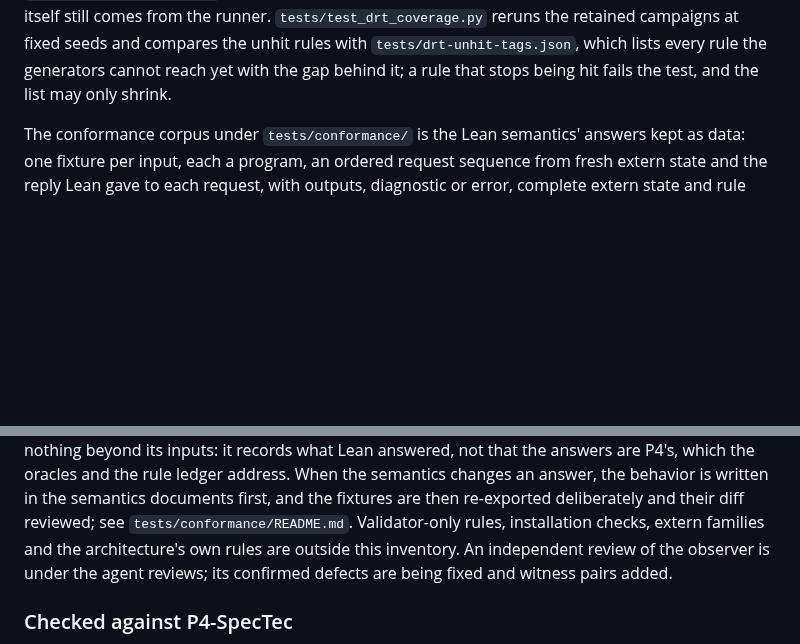
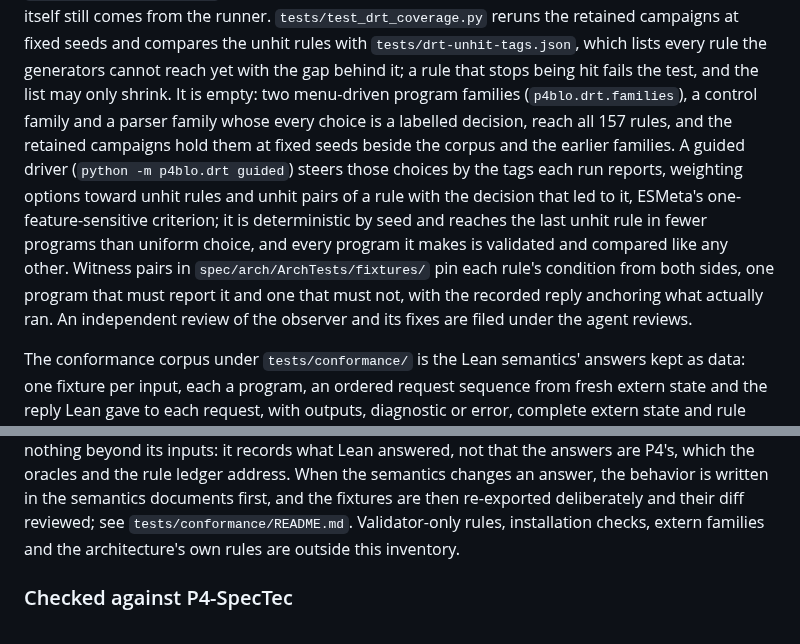
Before and after one commit to qobilidop/p4blo, a Markdown page: docs/assurance.md, 2 parts joined by grey strips. GitHub-like rendering; blank space fills up the shorter version.

Commit message:
Describe guided generation and the witness pairs
Co-Authored-By: Claude Fable 5.1 <noreply@anthropic.com>

```diff
--- a/docs/assurance.md
+++ b/docs/assurance.md
@@ -301,6 +301,20 @@ runner's result, and the reply itself still comes from the runner.
 and compares the unhit rules with `tests/drt-unhit-tags.json`, which
 lists every rule the generators cannot reach yet with the gap behind it;
 a rule that stops being hit fails the test, and the list may only shrink.
+It is empty: two menu-driven program families (`p4blo.drt.families`), a
+control family and a parser family whose every choice is a labelled
+decision, reach all 157 rules, and the retained campaigns hold them at
+fixed seeds beside the corpus and the earlier families. A guided driver
+(`python -m p4blo.drt guided`) steers those choices by the tags each run
+reports, weighting options toward unhit rules and unhit pairs of a rule
+with the decision that led to it, ESMeta's one-feature-sensitive
+criterion; it is deterministic by seed and reaches the last unhit rule in
+fewer programs than uniform choice, and every program it makes is
+validated and compared like any other. Witness pairs in
+`spec/arch/ArchTests/fixtures/` pin each rule's condition from both
+sides, one program that must report it and one that must not, with the
+recorded reply anchoring what actually ran. An independent review of the
+observer and its fixes are filed under the agent reviews.
 
 The conformance corpus under `tests/conformance/` is the Lean semantics'
 answers kept as data: one fixture per input, each a program, an ordered request
@@ -320,10 +334,7 @@ the semantics changes an answer, the behavior is written in the semantics
 documents first, and the fixtures are then re-exported deliberately and
 their diff reviewed; see `tests/conformance/README.md`.
 Validator-only rules, installation checks, extern families and the
-architecture's own rules are outside this inventory. An independent
-review of the observer is under the agent reviews; its confirmed
-defects are being fixed and witness pairs added.
-
+architecture's own rules are outside this inventory.
 ### Checked against P4-SpecTec
 
 Every closed behavior of the semantics page cites the SpecTec rule that
```
